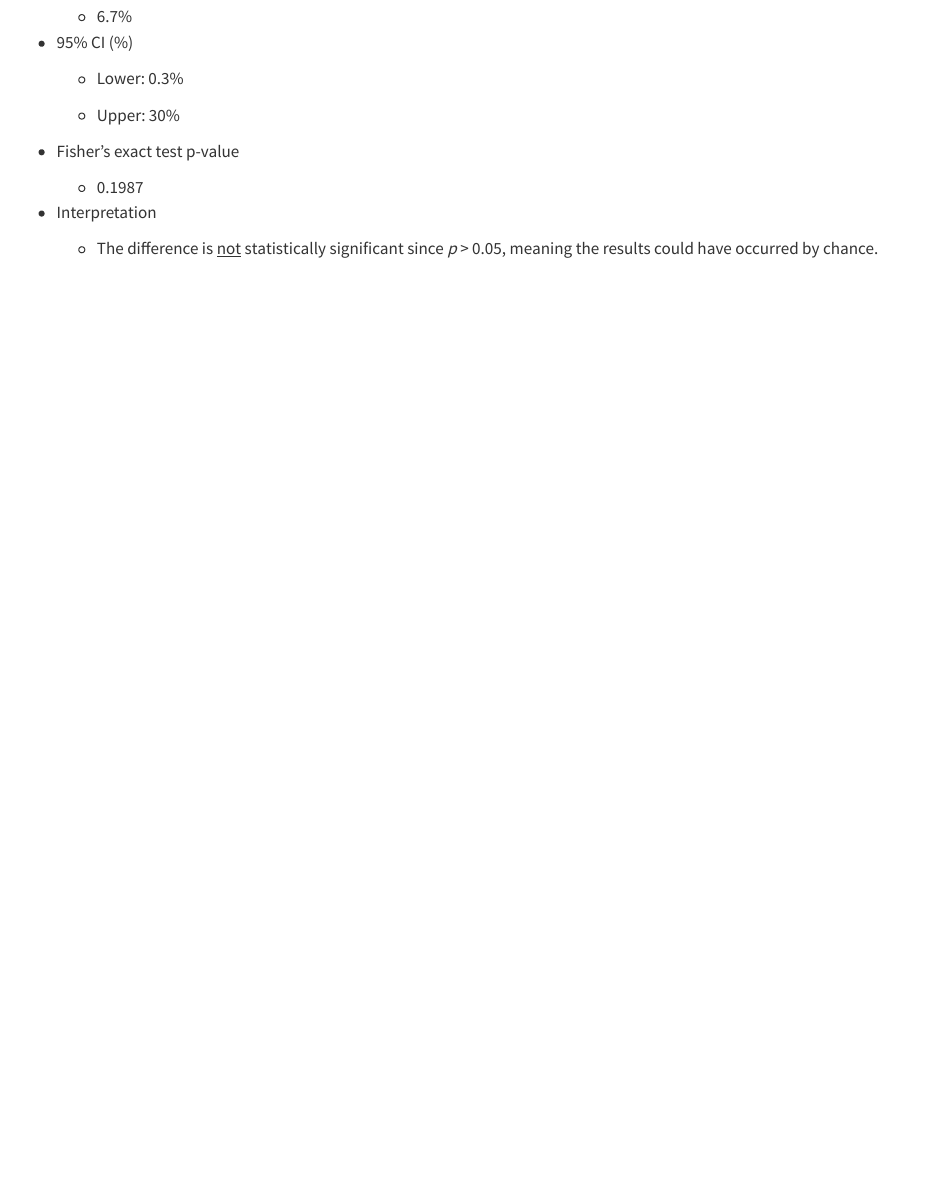
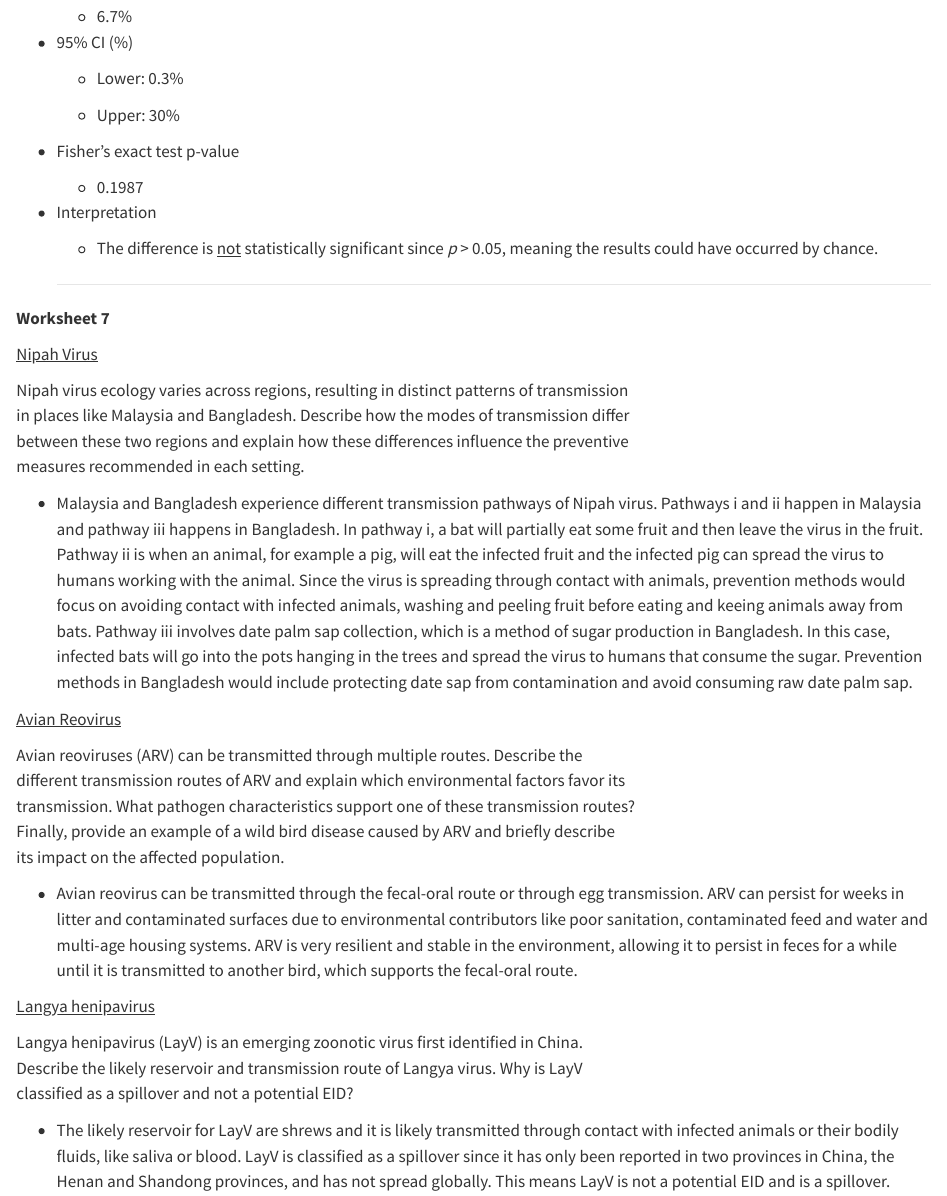
Before and after one commit to Isa-T27/DisEco, a Quarto document (Folder1/IT_DisEco_Fall2025.qmd): the page in a window 1100 px wide, from 4500 px down. Rendered offline with R 4.5, knitr and Pandoc in place of Quarto, with nearby package versions.

Commit message:
Add files via upload

```diff
--- a/Folder1/IT_DisEco_Fall2025.qmd
+++ b/Folder1/IT_DisEco_Fall2025.qmd
@@ -171,3 +171,34 @@ A new disease, *Vertico,* has been detected in fish in two separate ponds. Your
 -   Interpretation
 
     -   The difference is [not]{.underline} statistically significant since *p* \> 0.05, meaning the results could have occurred by chance.
+
+    ------------------------------------------------------------------------
+
+**Worksheet 7**
+
+[Nipah Virus]{.underline}
+
+Nipah virus ecology varies across regions, resulting in distinct patterns of transmission\
+in places like Malaysia and Bangladesh. Describe how the modes of transmission differ\
+between these two regions and explain how these differences influence the preventive\
+measures recommended in each setting.
+
+-   Malaysia and Bangladesh experience different transmission pathways of Nipah virus. Pathways i and ii happen in Malaysia and pathway iii happens in Bangladesh. In pathway i, a bat will partially eat some fruit and then leave the virus in the fruit. Pathway ii is when an animal, for example a pig, will eat the infected fruit and the infected pig can spread the virus to humans working with the animal. Since the virus is spreading through contact with animals, prevention methods would focus on avoiding contact with infected animals, washing and peeling fruit before eating and keeing animals away from bats. Pathway iii involves date palm sap collection, which is a method of sugar production in Bangladesh. In this case, infected bats will go into the pots hanging in the trees and spread the virus to humans that consume the sugar. Prevention methods in Bangladesh would include protecting date sap from contamination and avoid consuming raw date palm sap.
+
+[Avian Reovirus]{.underline}
+
+Avian reoviruses (ARV) can be transmitted through multiple routes. Describe the\
+different transmission routes of ARV and explain which environmental factors favor its\
+transmission. What pathogen characteristics support one of these transmission routes?\
+Finally, provide an example of a wild bird disease caused by ARV and briefly describe\
+its impact on the affected population.
+
+-   Avian reovirus can be transmitted through the fecal-oral route or through egg transmission. ARV can persist for weeks in litter and contaminated surfaces due to environmental contributors like poor sanitation, contaminated feed and water and multi-age housing systems. ARV is very resilient and stable in the environment, allowing it to persist in feces for a while until it is transmitted to another bird, which supports the fecal-oral route.
+
+[Langya henipavirus]{.underline}
+
+Langya henipavirus (LayV) is an emerging zoonotic virus first identified in China.\
+Describe the likely reservoir and transmission route of Langya virus. Why is LayV\
+classified as a spillover and not a potential EID?
+
+-   The likely reservoir for LayV are shrews and it is likely transmitted through contact with infected animals or their bodily fluids, like saliva or blood. LayV is classified as a spillover since it has only been reported in two provinces in China, the Henan and Shandong provinces, and has not spread globally. This means LayV is not a potential EID and is a spillover.
```
